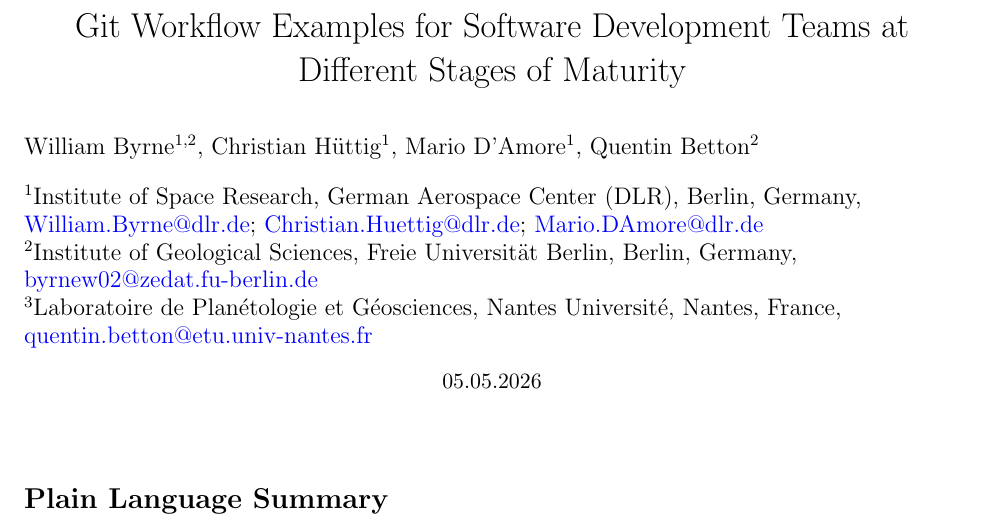
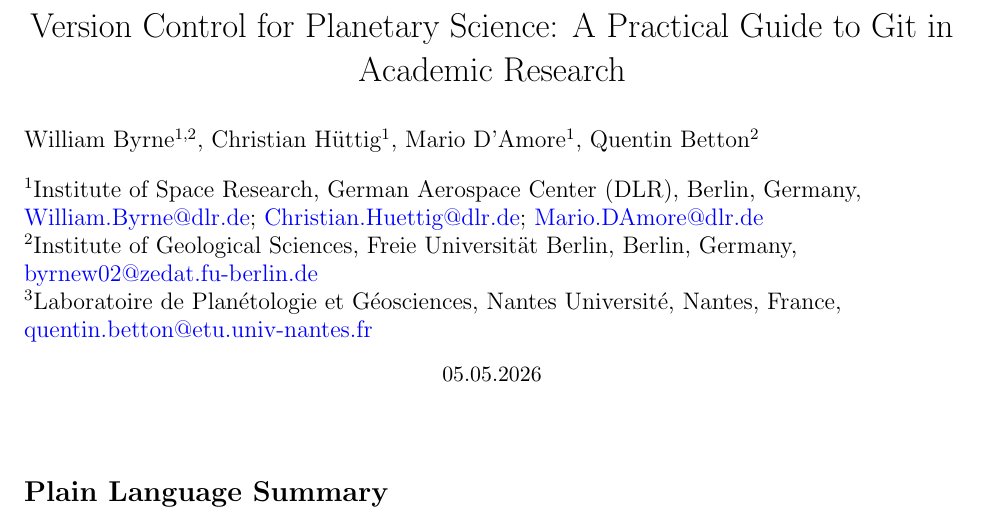
Before and after one commit to AtWillB/EPSC2026-GIT-Workflow, a LaTeX document (main.tex): part of page 1 of 3, cut at the place of the change. Compiled offline with pdfLaTeX.

Commit message:
title update, change in submission locatioin

```diff
--- a/main.tex
+++ b/main.tex
@@ -59,7 +59,7 @@
 
 \makeatother
 
-\title{Git Workflow Examples for Software Development Teams at Different Stages of Maturity}
+\title{Version Control for Planetary Science: A Practical Guide to  Git in Academic Research}
 \renewcommand\Authands{, }
 \author[1,2]{William Byrne}
 \author[1]{Christian H{\"u}ttig}
```
